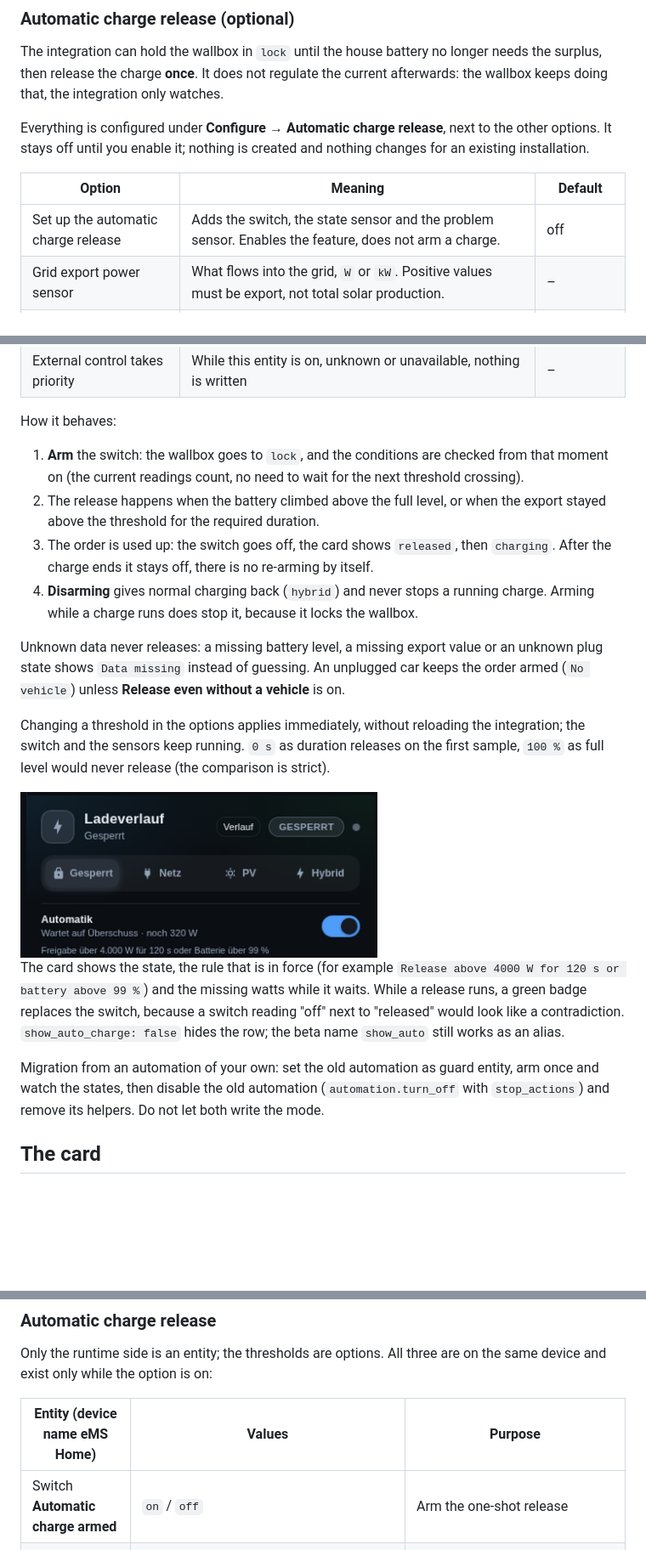
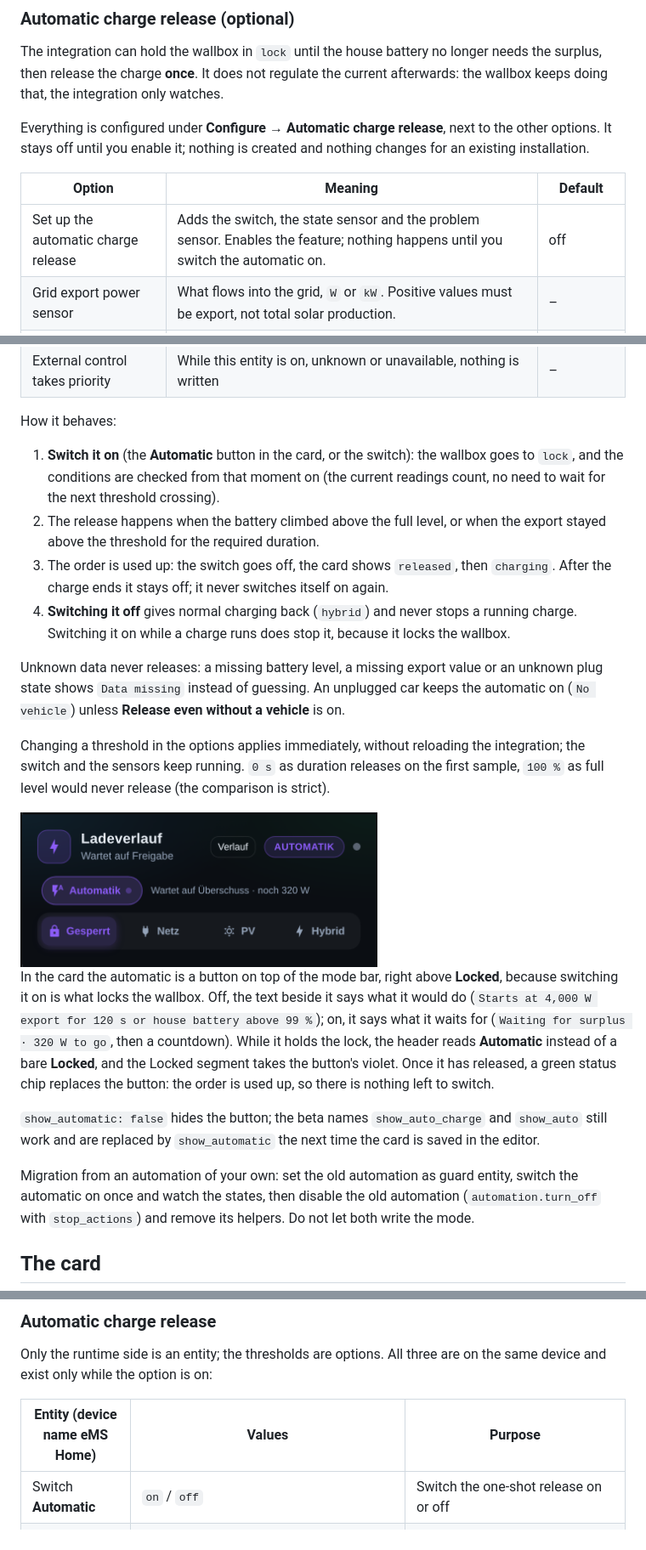
Before and after one commit to TorbenStriegel/eMS-Home-HomeAssistant, a Markdown page: README.md, 3 parts joined by grey strips. Shown at 85% size. Drawn GitHub-style; pictures changed too: docs/auto-card.png; blank space fills up the shorter version.

```diff
--- a/README.md
+++ b/README.md
@@ -126,7 +126,7 @@ nothing changes for an existing installation.
 
 | Option | Meaning | Default |
 |---|---|---|
-| Set up the automatic charge release | Adds the switch, the state sensor and the problem sensor. Enables the feature, does not arm a charge. | off |
+| Set up the automatic charge release | Adds the switch, the state sensor and the problem sensor. Enables the feature; nothing happens until you switch the automatic on. | off |
 | Grid export power sensor | What flows into the grid, `W` or `kW`. Positive values must be export, not total solar production. | – |
 | House battery level sensor | State of charge in `%`, the house battery, not the car | – |
 | Grid export above | The export path needs more than this | `4000 W` |
@@ -139,20 +139,22 @@ nothing changes for an existing installation.
 
 How it behaves:
 
-1. **Arm** the switch: the wallbox goes to `lock`, and the conditions are checked
+1. **Switch it on** (the **Automatic** button in the card, or the switch): the
+   wallbox goes to `lock`, and the conditions are checked
    from that moment on (the current readings count, no need to wait for the next
    threshold crossing).
 2. The release happens when the battery climbed above the full level, or when the
    export stayed above the threshold for the required duration.
 3. The order is used up: the switch goes off, the card shows `released`, then
-   `charging`. After the charge ends it stays off, there is no re-arming by
-   itself.
-4. **Disarming** gives normal charging back (`hybrid`) and never stops a running
-   charge. Arming while a charge runs does stop it, because it locks the wallbox.
+   `charging`. After the charge ends it stays off; it never switches itself on
+   again.
+4. **Switching it off** gives normal charging back (`hybrid`) and never stops a
+   running charge. Switching it on while a charge runs does stop it, because it
+   locks the wallbox.
 
 Unknown data never releases: a missing battery level, a missing export value or an
 unknown plug state shows `Data missing` instead of guessing. An unplugged car
-keeps the order armed (`No vehicle`) unless **Release even without a vehicle** is
+keeps the automatic on (`No vehicle`) unless **Release even without a vehicle** is
 on.
 
 Changing a threshold in the options applies immediately, without reloading the
@@ -164,13 +166,19 @@ strict).
 
-The card shows the state, the rule that is in force (for example
-`Release above 4000 W for 120 s or battery above 99 %`) and the missing watts
-while it waits. While a release runs, a green badge replaces the switch, because
-a switch reading "off" next to "released" would look like a contradiction.
-`show_auto_charge: false` hides the row; the beta name `show_auto` still works as
-an alias.
+In the card the automatic is a button on top of the mode bar, right above
+**Locked**, because switching it on is what locks the wallbox. Off, the text
+beside it says what it would do (`Starts at 4,000 W export for 120 s or house
+battery above 99 %`); on, it says what it waits for (`Waiting for surplus ·
+320 W to go`, then a countdown). While it holds the lock, the header reads
+**Automatic** instead of a bare **Locked**, and the Locked segment takes the
+button's violet. Once it has released, a green status chip replaces the button:
+the order is used up, so there is nothing left to switch.
+
+`show_automatic: false` hides the button; the beta names `show_auto_charge` and
+`show_auto` still work and are replaced by `show_automatic` the next time the
+card is saved in the editor.
 
 Migration from an automation of your own: set the old automation as guard
-entity, arm once and watch the states, then disable the old automation
+entity, switch the automatic on once and watch the states, then disable the old automation
 (`automation.turn_off` with `stop_actions`) and remove its helpers. Do not let
 both write the mode.
 
@@ -351,7 +360,7 @@ the same device and exist only while the option is on:
 
 | Entity (device name eMS Home) | Values | Purpose |
 |---|---|---|
-| Switch **Automatic charge armed** | `on` / `off` | Arm the one-shot release |
+| Switch **Automatic** | `on` / `off` | Switch the one-shot release on or off |
 | Sensor **Automatic charge state** | `off`, `arming`, `armed`, `waiting_soc`, `waiting_surplus`, `blocked_no_vehicle`, `starting`, `released`, `charging`, `finished`, `degraded_unavailable`, `conflict_external` | What it is doing, with `reason_code`, `surplus_deficit_w`, `hold_remaining_s`, `soc`, `target_mode`, `run_id` as attributes |
 | Binary sensor **Automatic charge problem** | `on` / `off` | Data missing or an external controller took over (diagnostic) |
 
```
Also changed, not shown: other parts of README.md (+2 -1 lines), 6 other files.
